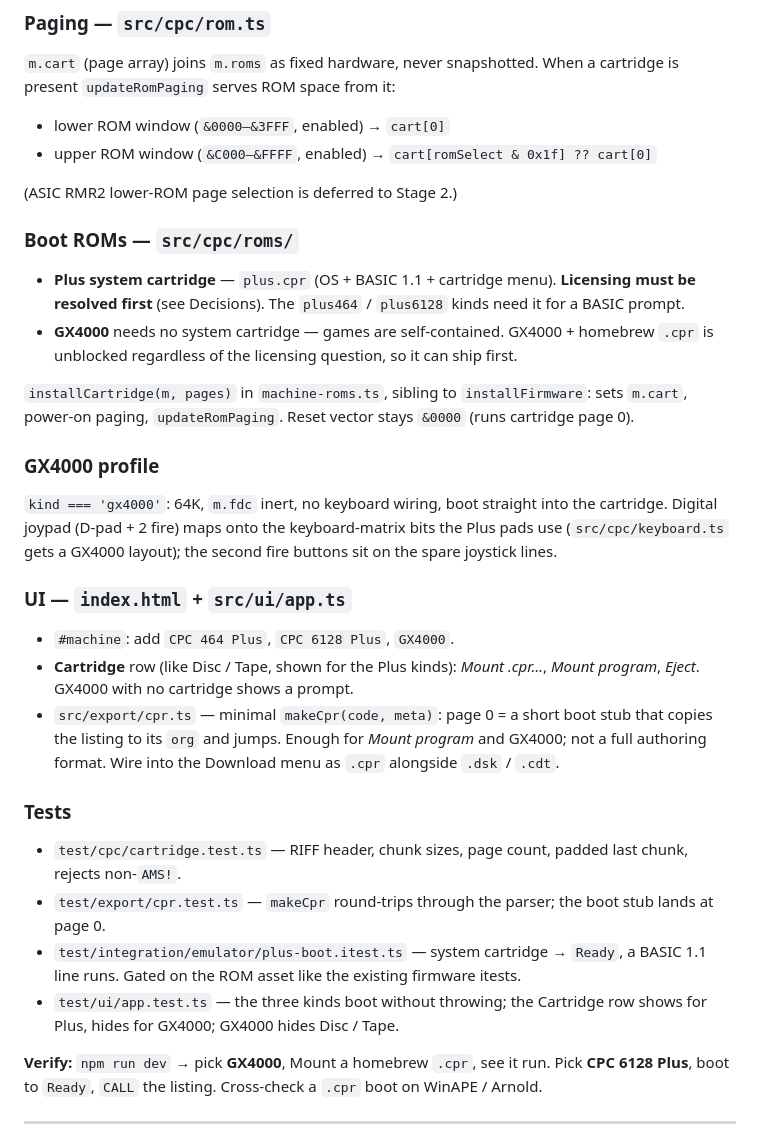
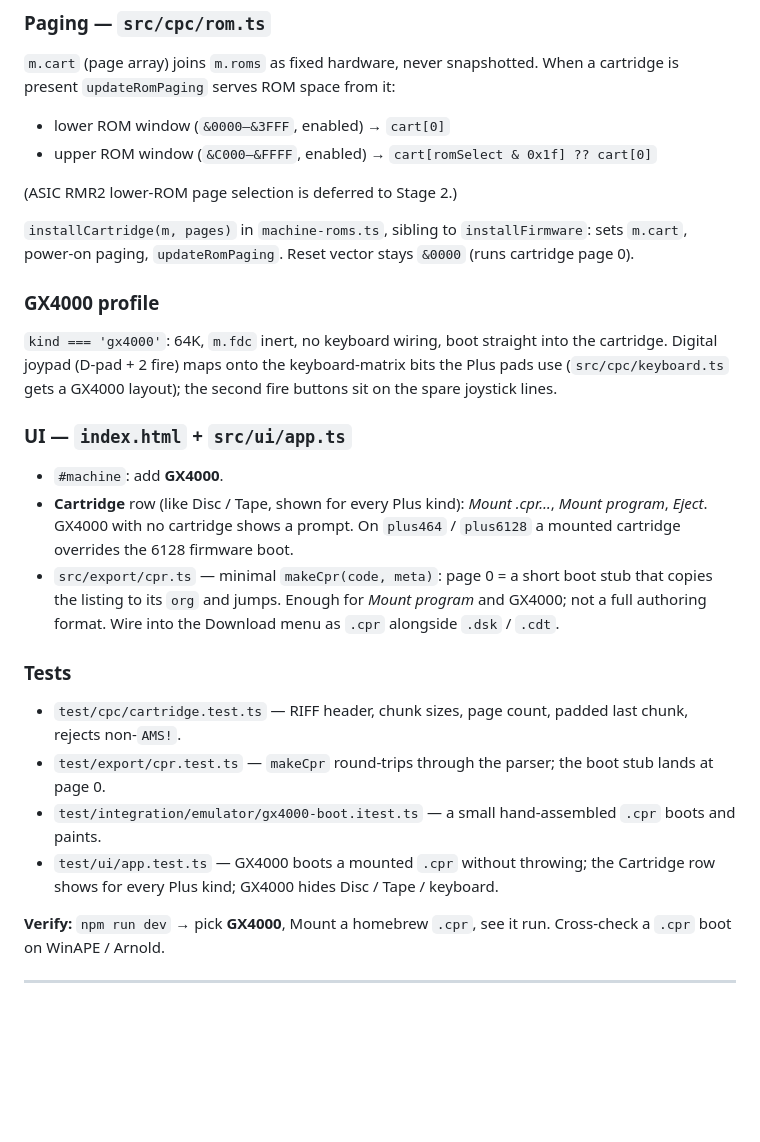
Before and after one commit to stuaxo/batfink, a Markdown page: plan/plus-range.md, the part around one of its changes. GitHub-like rendering; blank space fills up the shorter version.

```diff
--- a/plan/plus-range.md
+++ b/plan/plus-range.md
@@ -86,15 +106,6 @@ a cartridge is present `updateRomPaging` serves ROM space from it:
 
 (ASIC RMR2 lower-ROM page selection is deferred to Stage 2.)
 
-### Boot ROMs — `src/cpc/roms/`
-
-- **Plus system cartridge** — `plus.cpr` (OS + BASIC 1.1 + cartridge menu).
-  **Licensing must be resolved first** (see Decisions). The `plus464` /
-  `plus6128` kinds need it for a BASIC prompt.
-- **GX4000** needs no system cartridge — games are self-contained. GX4000 +
-  homebrew `.cpr` is unblocked regardless of the licensing question, so it can
-  ship first.
-
 `installCartridge(m, pages)` in `machine-roms.ts`, sibling to
 `installFirmware`: sets `m.cart`, power-on paging, `updateRomPaging`. Reset
 vector stays `&0000` (runs cartridge page 0).
@@ -108,9 +119,10 @@ fire buttons sit on the spare joystick lines.
 
 ### UI — `index.html` + `src/ui/app.ts`
 
-- `#machine`: add `CPC 464 Plus`, `CPC 6128 Plus`, `GX4000`.
-- **Cartridge** row (like Disc / Tape, shown for the Plus kinds): *Mount
+- `#machine`: add **GX4000**.
+- **Cartridge** row (like Disc / Tape, shown for every Plus kind): *Mount
   .cpr…*, *Mount program*, *Eject*. GX4000 with no cartridge shows a prompt.
+  On `plus464` / `plus6128` a mounted cartridge overrides the 6128 firmware boot.
 - `src/export/cpr.ts` — minimal `makeCpr(code, meta)`: page 0 = a short boot
   stub that copies the listing to its `org` and jumps. Enough for *Mount
   program* and GX4000; not a full authoring format. Wire into the Download menu
@@ -122,15 +134,13 @@ fire buttons sit on the spare joystick lines.
   last chunk, rejects non-`AMS!`.
 - `test/export/cpr.test.ts` — `makeCpr` round-trips through the parser; the
   boot stub lands at page 0.
-- `test/integration/emulator/plus-boot.itest.ts` — system cartridge → `Ready`,
-  a BASIC 1.1 line runs. Gated on the ROM asset like the existing firmware
-  itests.
-- `test/ui/app.test.ts` — the three kinds boot without throwing; the Cartridge
-  row shows for Plus, hides for GX4000; GX4000 hides Disc / Tape.
+- `test/integration/emulator/gx4000-boot.itest.ts` — a small hand-assembled
+  `.cpr` boots and paints.
+- `test/ui/app.test.ts` — GX4000 boots a mounted `.cpr` without throwing; the
+  Cartridge row shows for every Plus kind; GX4000 hides Disc / Tape / keyboard.
 
 **Verify:** `npm run dev` → pick **GX4000**, Mount a homebrew `.cpr`, see it
-run. Pick **CPC 6128 Plus**, boot to `Ready`, `CALL` the listing. Cross-check a
-`.cpr` boot on WinAPE / Arnold.
+run. Cross-check a `.cpr` boot on WinAPE / Arnold.
 
 ---
 
```
Also changed, not shown: other parts of plan/plus-range.md (+51 -31 lines).
